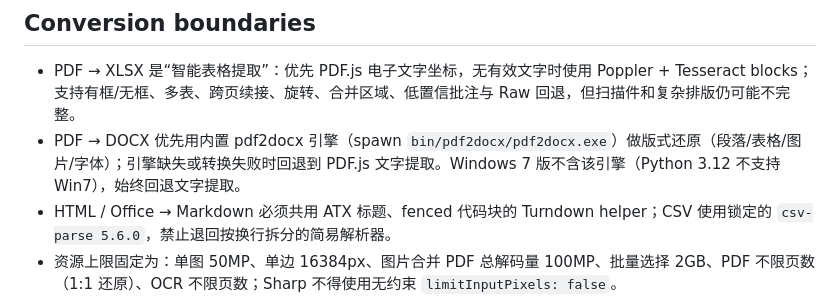
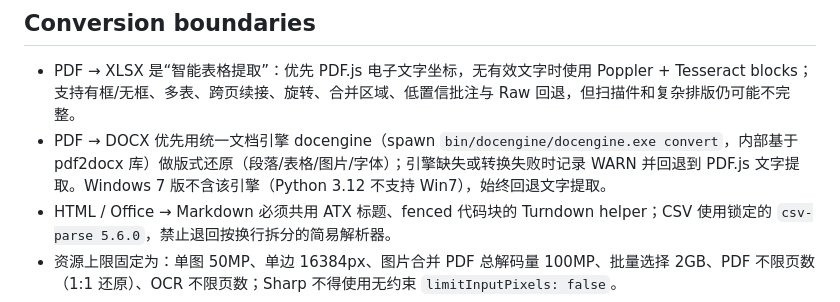
Before and after one commit to LaoFeng-mouse/flyingmouse-format, a Markdown page: AGENTS.md, the part around the change. Drawn GitHub-style.

Commit message:
docs(release): AGENTS.md 修正 docengine 引擎死引用 + 补 053/054 release notes(0.5.4 满血线发布素材)

```diff
--- a/AGENTS.md
+++ b/AGENTS.md
@@ -43,7 +43,7 @@ FlyingMouse Format（飞鼠格式）是 Windows Electron 离线文件转换器
 ## Conversion boundaries
 
 - PDF → XLSX 是“智能表格提取”：优先 PDF.js 电子文字坐标，无有效文字时使用 Poppler + Tesseract blocks；支持有框/无框、多表、跨页续接、旋转、合并区域、低置信批注与 Raw 回退，但扫描件和复杂排版仍可能不完整。
-- PDF → DOCX 优先用内置 pdf2docx 引擎（spawn `bin/pdf2docx/pdf2docx.exe`）做版式还原（段落/表格/图片/字体）；引擎缺失或转换失败时回退到 PDF.js 文字提取。Windows 7 版不含该引擎（Python 3.12 不支持 Win7），始终回退文字提取。
+- PDF → DOCX 优先用统一文档引擎 docengine（spawn `bin/docengine/docengine.exe convert`，内部基于 pdf2docx 库）做版式还原（段落/表格/图片/字体）；引擎缺失或转换失败时记录 WARN 并回退到 PDF.js 文字提取。Windows 7 版不含该引擎（Python 3.12 不支持 Win7），始终回退文字提取。
 - HTML / Office → Markdown 必须共用 ATX 标题、fenced 代码块的 Turndown helper；CSV 使用锁定的 `csv-parse 5.6.0`，禁止退回按换行拆分的简易解析器。
 - 资源上限固定为：单图 50MP、单边 16384px、图片合并 PDF 总解码量 100MP、批量选择 2GB、PDF 不限页数（1:1 还原）、OCR 不限页数；Sharp 不得使用无约束 `limitInputPixels: false`。
 - PDF → PNG/JPG 使用 Poppler，并因多页输出 ZIP。
```
Also changed, not shown: docs/release-notes-053.md (added, +18 -0 lines), docs/release-notes-054.md (added, +42 -0 lines).
